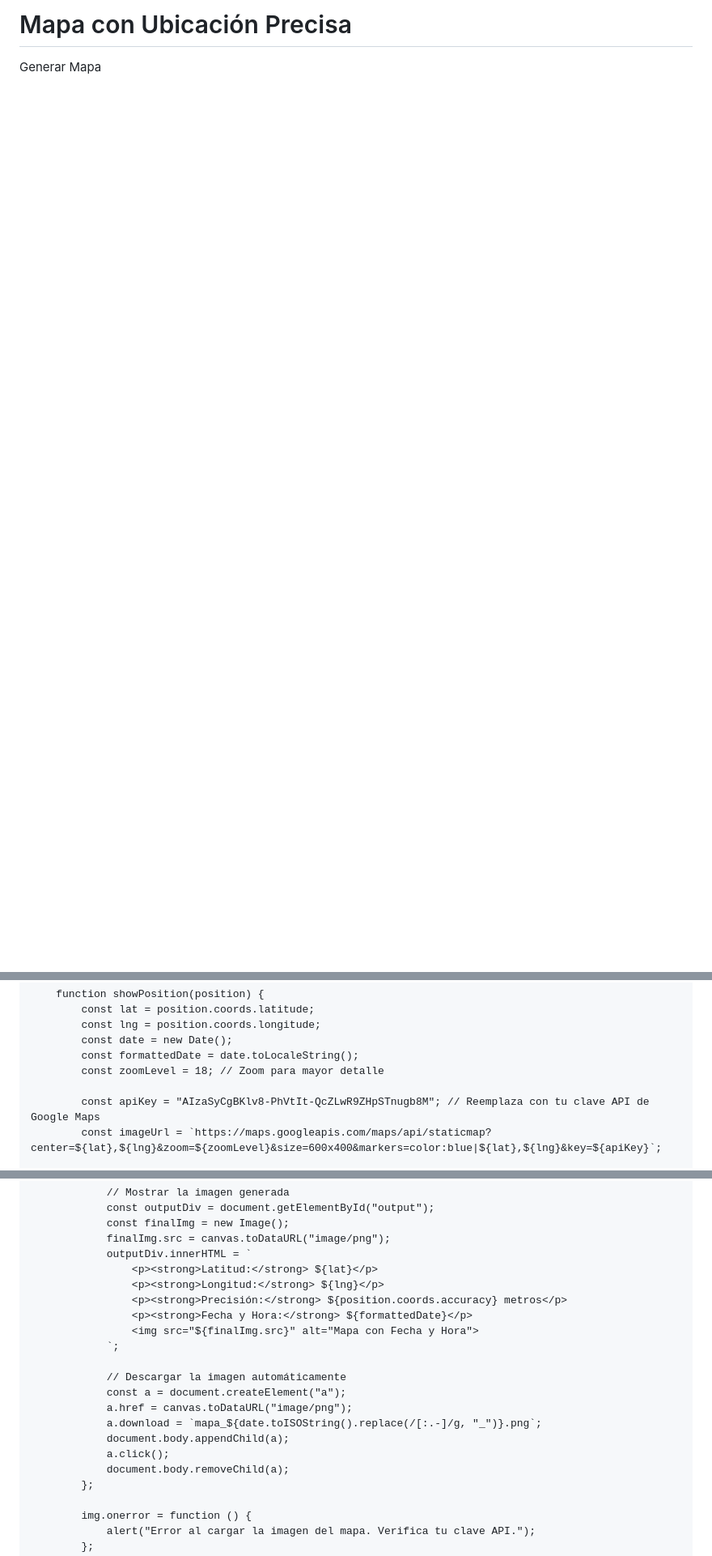
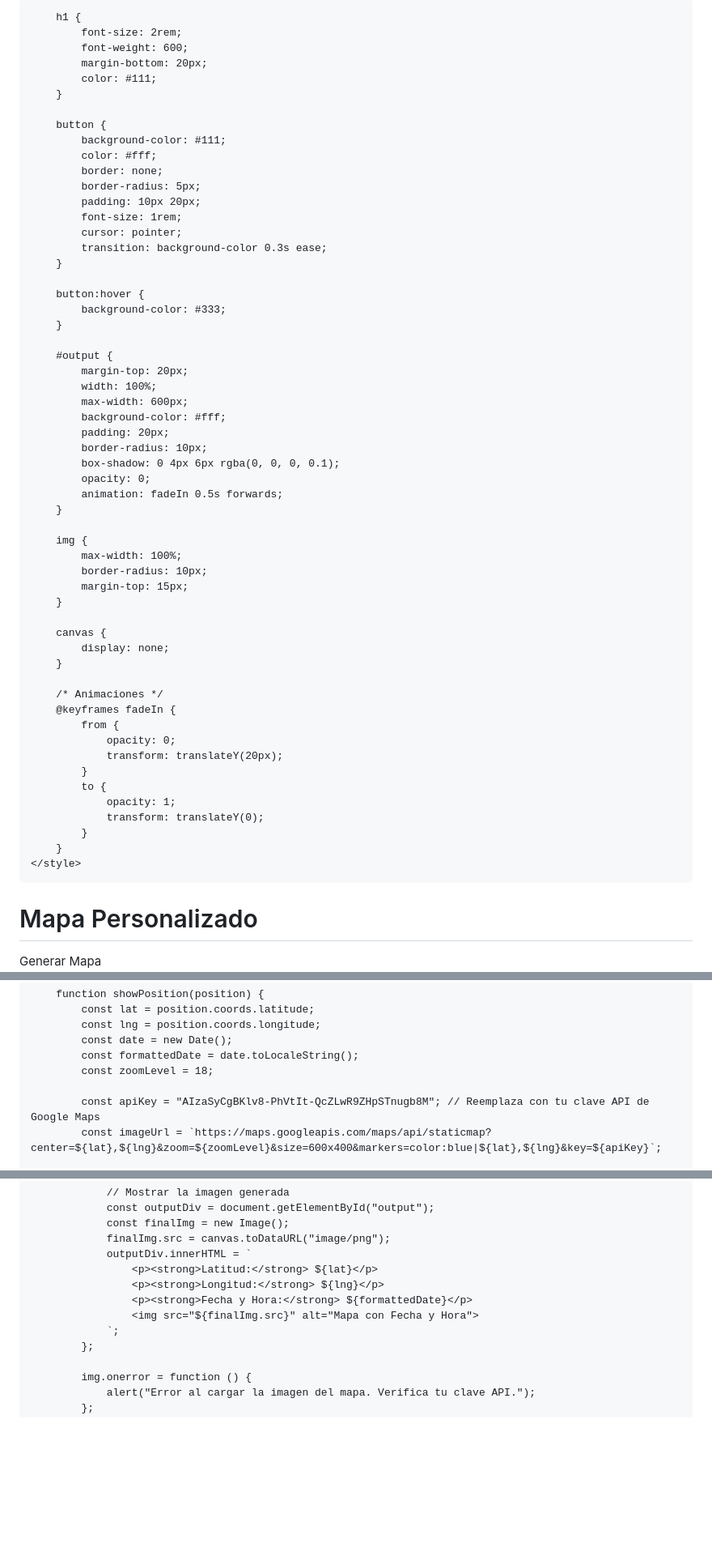
Before and after one commit to maxi23334/SUPERVISOR, a Markdown page: README.md, 3 parts joined by grey strips. Shown: that part at 81% size. GitHub-like rendering; blank space fills up the shorter version.

```diff
--- a/README.md
+++ b/README.md
@@ -2,9 +2,81 @@
 <head>
     <meta charset="UTF-8">
     <meta name="viewport" content="width=device-width, initial-scale=1.0">
-    <title>Mapa con Ubicación Precisa</title>
+    <title>Mapa Personalizado</title>
+    <link href="https://fonts.googleapis.com/css2?family=Poppins:wght@300;400;600&display=swap" rel="stylesheet">
+    <style>
+        /* Estilo general */
+        body {
+            margin: 0;
+            font-family: 'Poppins', sans-serif;
+            background-color: #f5f5f5;
+            color: #333;
+            display: flex;
+            flex-direction: column;
+            align-items: center;
+            justify-content: center;
+            min-height: 100vh;
+            padding: 20px;
+        }
+
+        h1 {
+            font-size: 2rem;
+            font-weight: 600;
+            margin-bottom: 20px;
+            color: #111;
+        }
+
+        button {
+            background-color: #111;
+            color: #fff;
+            border: none;
+            border-radius: 5px;
+            padding: 10px 20px;
+            font-size: 1rem;
+            cursor: pointer;
+            transition: background-color 0.3s ease;
+        }
+
+        button:hover {
+            background-color: #333;
+        }
+
+        #output {
+            margin-top: 20px;
+            width: 100%;
+            max-width: 600px;
+            background-color: #fff;
+            padding: 20px;
+            border-radius: 10px;
+            box-shadow: 0 4px 6px rgba(0, 0, 0, 0.1);
+            opacity: 0;
+            animation: fadeIn 0.5s forwards;
+        }
+
+        img {
+            max-width: 100%;
+            border-radius: 10px;
+            margin-top: 15px;
+        }
+
+        canvas {
+            display: none;
+        }
+
+        /* Animaciones */
+        @keyframes fadeIn {
+            from {
+                opacity: 0;
+                transform: translateY(20px);
+            }
+            to {
+                opacity: 1;
+                transform: translateY(0);
+            }
+        }
+    </style>
 </head>
 <body>
-    <h1>Mapa con Ubicación Precisa</h1>
+    <h1>Mapa Personalizado</h1>
     <button onclick="getLocation()">Generar Mapa</button>
     <div id="output"></div>
@@ -28,7 +100,7 @@
             const lng = position.coords.longitude;
             const date = new Date();
             const formattedDate = date.toLocaleString();
-            const zoomLevel = 18; // Zoom para mayor detalle
+            const zoomLevel = 18;
 
             const apiKey = "AIzaSyCgBKlv8-PhVtIt-QcZLwR9ZHpSTnugb8M"; // Reemplaza con tu clave API de Google Maps
             const imageUrl = `https://maps.googleapis.com/maps/api/staticmap?center=${lat},${lng}&zoom=${zoomLevel}&size=600x400&markers=color:blue|${lat},${lng}&key=${apiKey}`;
@@ -60,18 +132,9 @@
                 outputDiv.innerHTML = `
                     <p><strong>Latitud:</strong> ${lat}</p>
                     <p><strong>Longitud:</strong> ${lng}</p>
-                    <p><strong>Precisión:</strong> ${position.coords.accuracy} metros</p>
                     <p><strong>Fecha y Hora:</strong> ${formattedDate}</p>
                     <img src="${finalImg.src}" alt="Mapa con Fecha y Hora">
                 `;
-
-                // Descargar la imagen automáticamente
-                const a = document.createElement("a");
-                a.href = canvas.toDataURL("image/png");
-                a.download = `mapa_${date.toISOString().replace(/[:.-]/g, "_")}.png`;
-                document.body.appendChild(a);
-                a.click();
-                document.body.removeChild(a);
             };
 
             img.onerror = function () {
```
Also changed, not shown: other parts of README.md (+1 -1 lines).
